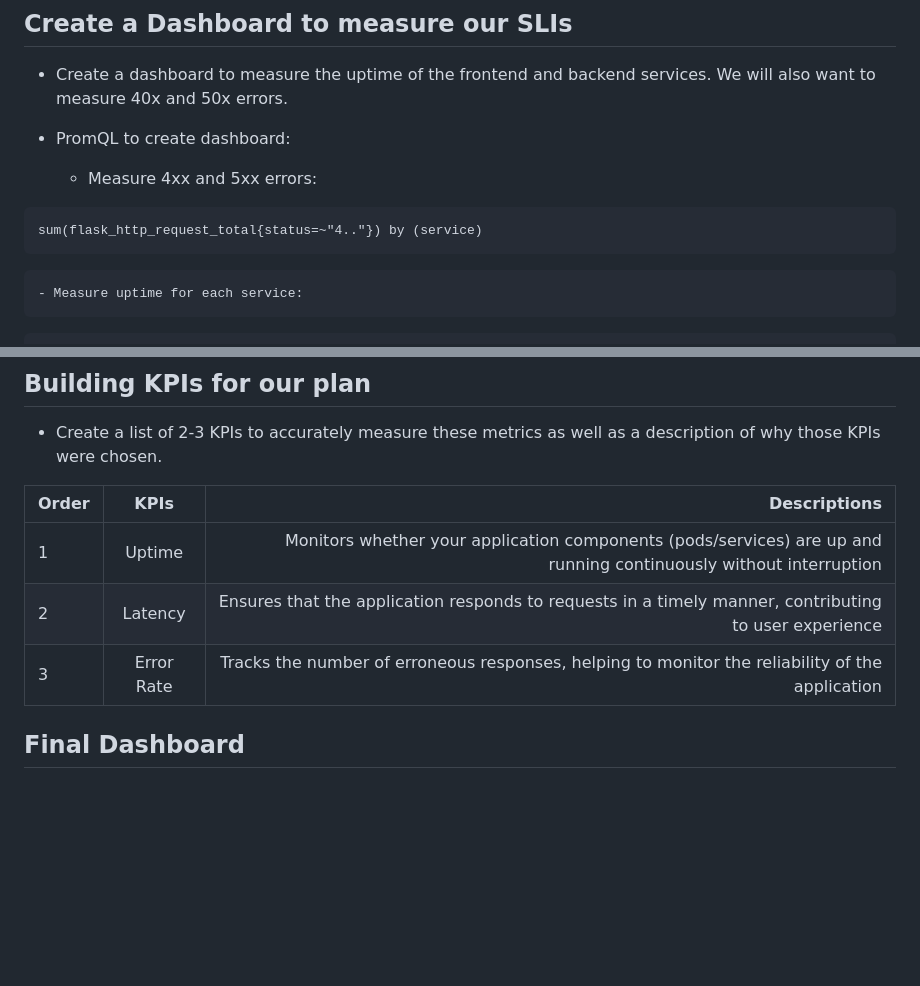
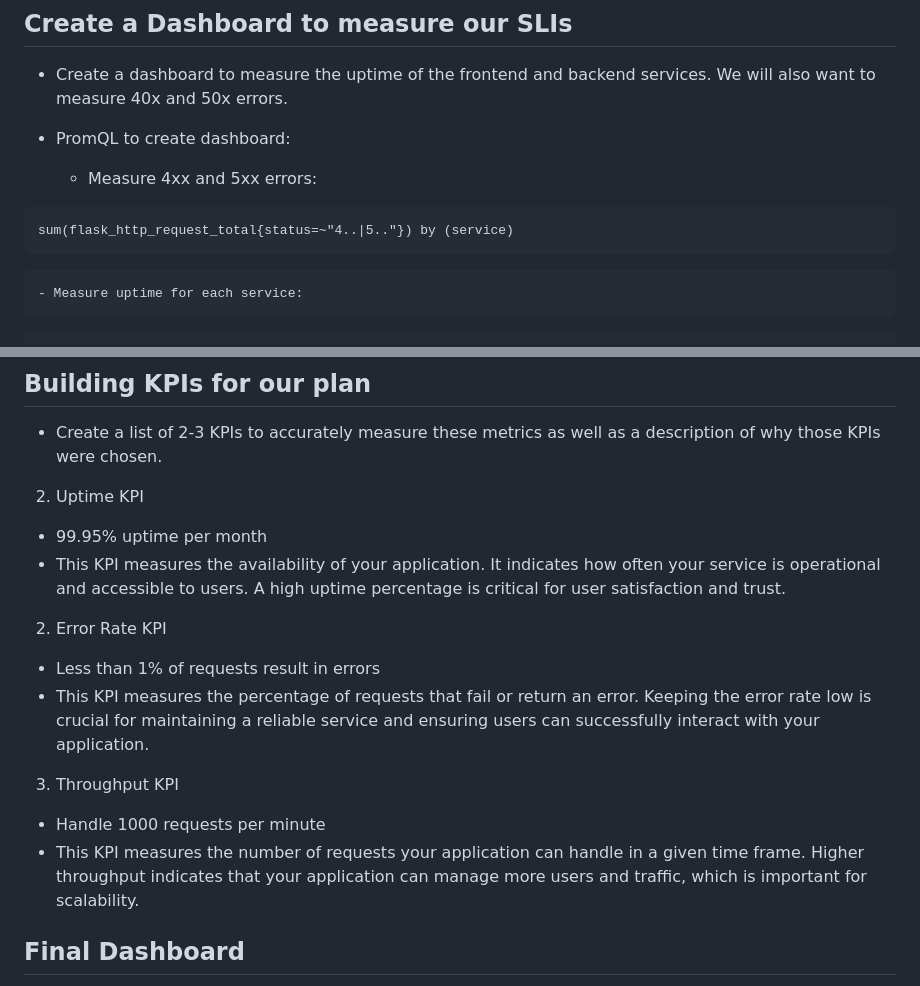
Before and after one commit to snsd2912/udacity-metrics-dashboard, a Markdown page: README.md, 2 parts joined by grey strips. Drawn GitHub-style; blank space fills up the shorter version.

````diff
--- a/README.md
+++ b/README.md
@@ -54,7 +72,7 @@ The SLIs are:
 - PromQL to create dashboard:
     - Measure 4xx and 5xx errors:
 ```
-sum(flask_http_request_total{status=~"4.."}) by (service)
+sum(flask_http_request_total{status=~"4..|5.."}) by (service)
 ```
     - Measure uptime for each service:
 ```
@@ -115,11 +133,20 @@ Description: The error logs is shown with database connection failed.
 
 - Create a list of 2-3 KPIs to accurately measure these metrics as well as a description of why those KPIs were chosen.
 
-| Order | KPIs | Descriptions |
-|:-----------|:------------:|------------:|
-| 1 | Uptime | Monitors whether your application components (pods/services) are up and running continuously without interruption |
-| 2 | Latency | Ensures that the application responds to requests in a timely manner, contributing to user experience |
-| 3 | Error Rate | Tracks the number of erroneous responses, helping to monitor the reliability of the application |
+2. Uptime KPI
+
+- 99.95% uptime per month
+- This KPI measures the availability of your application. It indicates how often your service is operational and accessible to users. A high uptime percentage is critical for user satisfaction and trust.
+
+2. Error Rate KPI
+
+- Less than 1% of requests result in errors
+- This KPI measures the percentage of requests that fail or return an error. Keeping the error rate low is crucial for maintaining a reliable service and ensuring users can successfully interact with your application.
+
+3. Throughput KPI
+
+- Handle 1000 requests per minute
+- This KPI measures the number of requests your application can handle in a given time frame. Higher throughput indicates that your application can manage more users and traffic, which is important for scalability.
 
 ## Final Dashboard
 
````
Also changed, not shown: other parts of README.md (+19 -1 lines), answer-img/jaeger-grafana.png (added), answer-img/project-overview.png (added), 1 other file.
